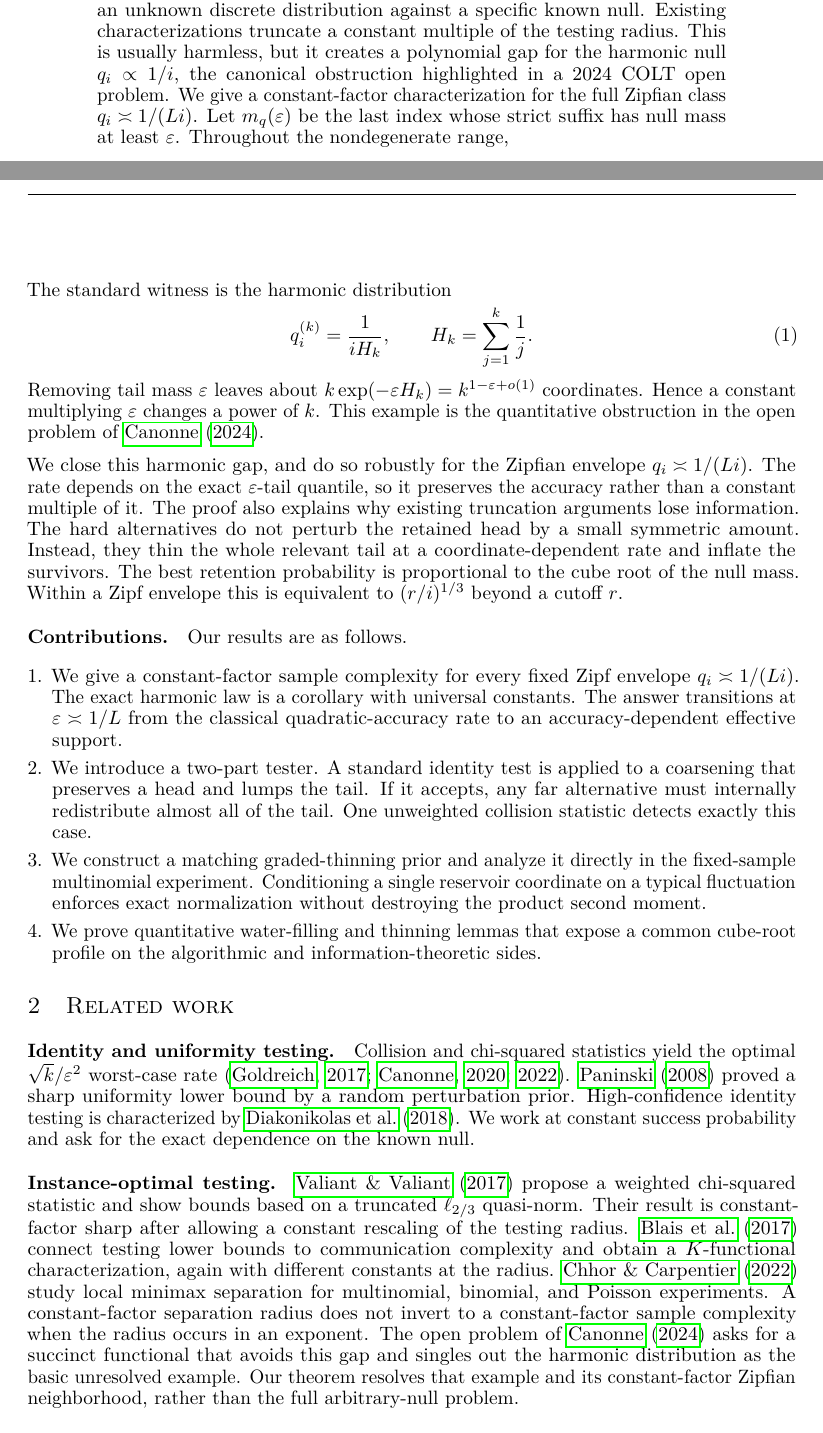
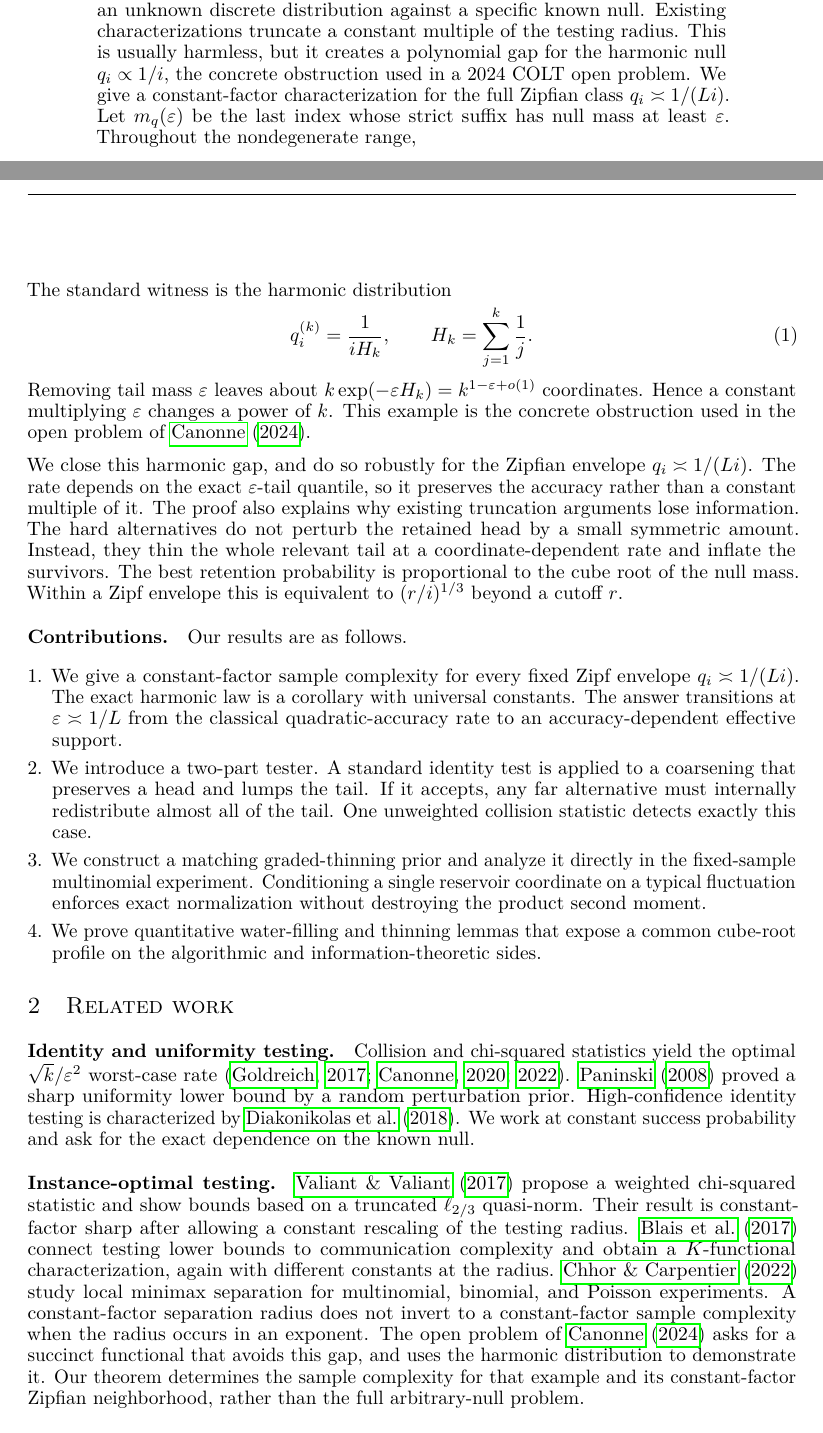
Before and after one commit to andotheror/harmonic-gap-identity-testing-zipfian, a LaTeX paper (main.tex): two parts of pages 1 and 2 of 13, joined at a grey line, cut so that both start at the same text. Compiled offline with pdfLaTeX.

Commit message:
Describe the role of the harmonic distribution in the open problem accurately
Canonne (2024) introduces the harmonic distribution as an instance, in a
footnote, and credits the observation to Blais et al. (2017). The paper had
called it the canonical obstruction, said the open problem singles it out as the
basic unresolved example, and said our theorem resolves that example. Each of
those claims more than the source supports.

The four places now read "the concrete obstruction used in a 2024 COLT open
problem", "the concrete obstruction used in the open problem of Canonne (2024)",
"uses the harmonic distribution to demonstrate it", and "determines the sample
complexity for that example". What the paper proves is unchanged.

```diff
--- a/main.tex
+++ b/main.tex
@@ -35,7 +35,7 @@ Exact Identity Testing for Zipfian Distributions}
 \maketitle
 
 \begin{abstract}
-Instance-optimal identity testing asks how many samples are needed to test an unknown discrete distribution against a specific known null. Existing characterizations truncate a constant multiple of the testing radius. This is usually harmless, but it creates a polynomial gap for the harmonic null $q_i\propto1/i$, the canonical obstruction highlighted in a 2024 COLT open problem. We give a constant-factor characterization for the full Zipfian class $q_i\asymp1/(Li)$. Let $m_q(\varepsilon)$ be the last index whose strict suffix has null mass at least $\varepsilon$. Throughout the nondegenerate range, \[ \Nstar(q,\varepsilon) =\Theta\!\left(L\sqrt{m_q(\varepsilon)} \max\{1,(\varepsilon L)^{-2}\}\right), \] where constants depend only on the fixed Zipf envelope. For the exact harmonic law, $L=H_k$ and $m_q(\varepsilon)=\Theta(k\exp(-\varepsilon H_k))$, so \[ \Nstar(q,\varepsilon) =\Theta\!\left(H_k\sqrt{k e^{-\varepsilon H_k}} \max\{1,(\varepsilon H_k)^{-2}\}\right). \] Thus, for every fixed $\varepsilon\in(0,1/3]$, the answer is $\Theta((\log k)k^{(1-\varepsilon)/2})$. The upper bound combines a coarsened instance-optimal test with one unweighted tail-collision statistic. Its key step is a water-filling inequality: if almost all of a Zipfian tail is deleted, its squared discrepancy cannot fall below the tail's collision mass. The lower bound introduces a graded-thinning prior. Tail coordinate $i$ is retained with probability proportional to $i^{-1/3}$ and inflated when retained. This profile makes the alternatives $\varepsilon$-far while keeping the mixture second moment bounded up to the matching sample size. Beyond settling the harmonic example robustly, the result isolates graded thinning as the mechanism missed by constant-radius truncations.
+Instance-optimal identity testing asks how many samples are needed to test an unknown discrete distribution against a specific known null. Existing characterizations truncate a constant multiple of the testing radius. This is usually harmless, but it creates a polynomial gap for the harmonic null $q_i\propto1/i$, the concrete obstruction used in a 2024 COLT open problem. We give a constant-factor characterization for the full Zipfian class $q_i\asymp1/(Li)$. Let $m_q(\varepsilon)$ be the last index whose strict suffix has null mass at least $\varepsilon$. Throughout the nondegenerate range, \[ \Nstar(q,\varepsilon) =\Theta\!\left(L\sqrt{m_q(\varepsilon)} \max\{1,(\varepsilon L)^{-2}\}\right), \] where constants depend only on the fixed Zipf envelope. For the exact harmonic law, $L=H_k$ and $m_q(\varepsilon)=\Theta(k\exp(-\varepsilon H_k))$, so \[ \Nstar(q,\varepsilon) =\Theta\!\left(H_k\sqrt{k e^{-\varepsilon H_k}} \max\{1,(\varepsilon H_k)^{-2}\}\right). \] Thus, for every fixed $\varepsilon\in(0,1/3]$, the answer is $\Theta((\log k)k^{(1-\varepsilon)/2})$. The upper bound combines a coarsened instance-optimal test with one unweighted tail-collision statistic. Its key step is a water-filling inequality: if almost all of a Zipfian tail is deleted, its squared discrepancy cannot fall below the tail's collision mass. The lower bound introduces a graded-thinning prior. Tail coordinate $i$ is retained with probability proportional to $i^{-1/3}$ and inflated when retained. This profile makes the alternatives $\varepsilon$-far while keeping the mixture second moment bounded up to the matching sample size. Beyond settling the harmonic example robustly, the result isolates graded thinning as the mechanism missed by constant-radius truncations.
 \end{abstract}
 
 \section{Introduction}
@@ -44,7 +44,7 @@ Identity testing is the simplest distribution-testing problem with a nontrivial
 
 The influential characterization of \citet{valiant2017automatic} uses the $\ell_{2/3}$ quasi-norm after removing the largest atom and a low-probability tail. Their lower and upper bounds remove, respectively, constant multiples of $\varepsilon$. \citet{blais2017distribution} give incomparable bounds in terms of the $K$-functional between $\ell_1$ and $\ell_2$. \citet{chhor2022sharp} characterize the dual local separation radius up to constants. None of these results gives a constant-factor sample complexity for every pair $(q,\varepsilon)$. The issue is not cosmetic. A constant change in the truncated mass can induce an arbitrarily large sample gap \citep{blais2017distribution,canonne2024open}.
 
-The standard witness is the harmonic distribution \[ q^{(k)}_i=\frac{1}{iH_k},\qquad H_k=\sum_{j=1}^k\frac1j. \tag{1}\label{eq:harmonic} \] Removing tail mass $\varepsilon$ leaves about $k\exp(-\varepsilon H_k)=k^{1-\varepsilon+o(1)}$ coordinates. Hence a constant multiplying $\varepsilon$ changes a power of $k$. This example is the quantitative obstruction in the open problem of \citet{canonne2024open}.
+The standard witness is the harmonic distribution \[ q^{(k)}_i=\frac{1}{iH_k},\qquad H_k=\sum_{j=1}^k\frac1j. \tag{1}\label{eq:harmonic} \] Removing tail mass $\varepsilon$ leaves about $k\exp(-\varepsilon H_k)=k^{1-\varepsilon+o(1)}$ coordinates. Hence a constant multiplying $\varepsilon$ changes a power of $k$. This example is the concrete obstruction used in the open problem of \citet{canonne2024open}.
 
 We close this harmonic gap, and do so robustly for the Zipfian envelope $q_i\asymp1/(Li)$. The rate depends on the exact $\varepsilon$-tail quantile, so it preserves the accuracy rather than a constant multiple of it. The proof also explains why existing truncation arguments lose information. The hard alternatives do not perturb the retained head by a small symmetric amount. Instead, they thin the whole relevant tail at a coordinate-dependent rate and inflate the survivors. The best retention probability is proportional to the cube root of the null mass. Within a Zipf envelope this is equivalent to $(r/i)^{1/3}$ beyond a cutoff $r$.
 
@@ -67,7 +67,7 @@ common cube-root profile on the algorithmic and information-theoretic sides.
 Collision and chi-squared statistics yield the optimal $\sqrt{k}/\varepsilon^2$ worst-case rate \citep{goldreich2017property,canonne2020survey,canonne2022topics}. \citet{paninski2008coincidence} proved a sharp uniformity lower bound by a random perturbation prior. High-confidence identity testing is characterized by \citet{diakonikolas2018highprob}. We work at constant success probability and ask for the exact dependence on the known null.
 
 \paragraph{Instance-optimal testing.}
-\citet{valiant2017automatic} propose a weighted chi-squared statistic and show bounds based on a truncated $\ell_{2/3}$ quasi-norm. Their result is constant-factor sharp after allowing a constant rescaling of the testing radius. \citet{blais2017distribution} connect testing lower bounds to communication complexity and obtain a $K$-functional characterization, again with different constants at the radius. \citet{chhor2022sharp} study local minimax separation for multinomial, binomial, and Poisson experiments. A constant-factor separation radius does not invert to a constant-factor sample complexity when the radius occurs in an exponent. The open problem of \citet{canonne2024open} asks for a succinct functional that avoids this gap and singles out the harmonic distribution as the basic unresolved example. Our theorem resolves that example and its constant-factor Zipfian neighborhood, rather than the full arbitrary-null problem.
+\citet{valiant2017automatic} propose a weighted chi-squared statistic and show bounds based on a truncated $\ell_{2/3}$ quasi-norm. Their result is constant-factor sharp after allowing a constant rescaling of the testing radius. \citet{blais2017distribution} connect testing lower bounds to communication complexity and obtain a $K$-functional characterization, again with different constants at the radius. \citet{chhor2022sharp} study local minimax separation for multinomial, binomial, and Poisson experiments. A constant-factor separation radius does not invert to a constant-factor sample complexity when the radius occurs in an exponent. The open problem of \citet{canonne2024open} asks for a succinct functional that avoids this gap, and uses the harmonic distribution to demonstrate it. Our theorem determines the sample complexity for that example and its constant-factor Zipfian neighborhood, rather than the full arbitrary-null problem.
 
 \paragraph{Lower-bound methods.}
 Poissonization, random perturbations, and moment matching are standard tools for discrete testing \citep{paninski2008coincidence,valiant2017automatic}. Our lower prior differs from the symmetric perturbations used in prior instance-optimal bounds. It is a sparse, inhomogeneous thinning prior. Its retention profile is chosen to equalize the second-moment cost subject to deleting prescribed null mass.
```
Also changed, not shown: main.pdf.
